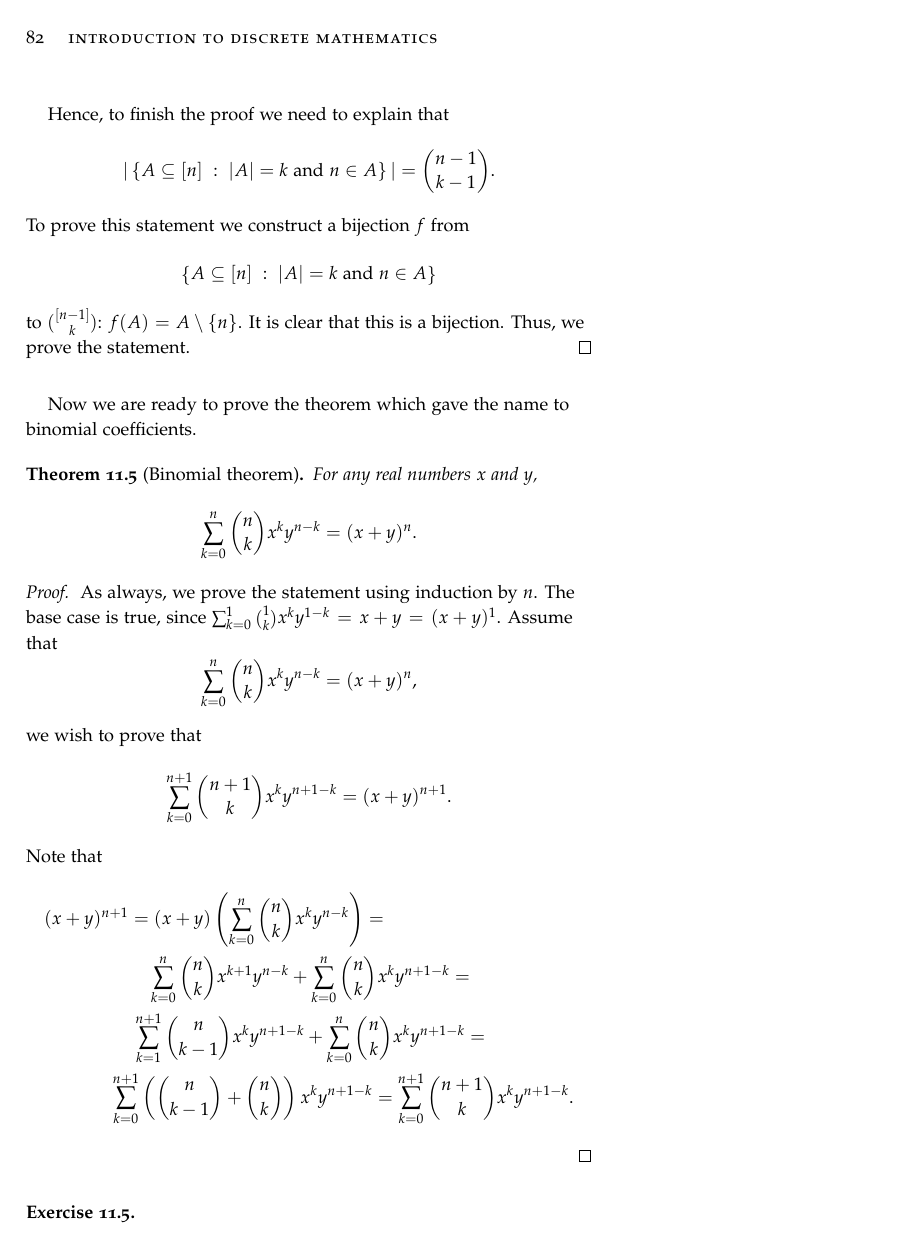
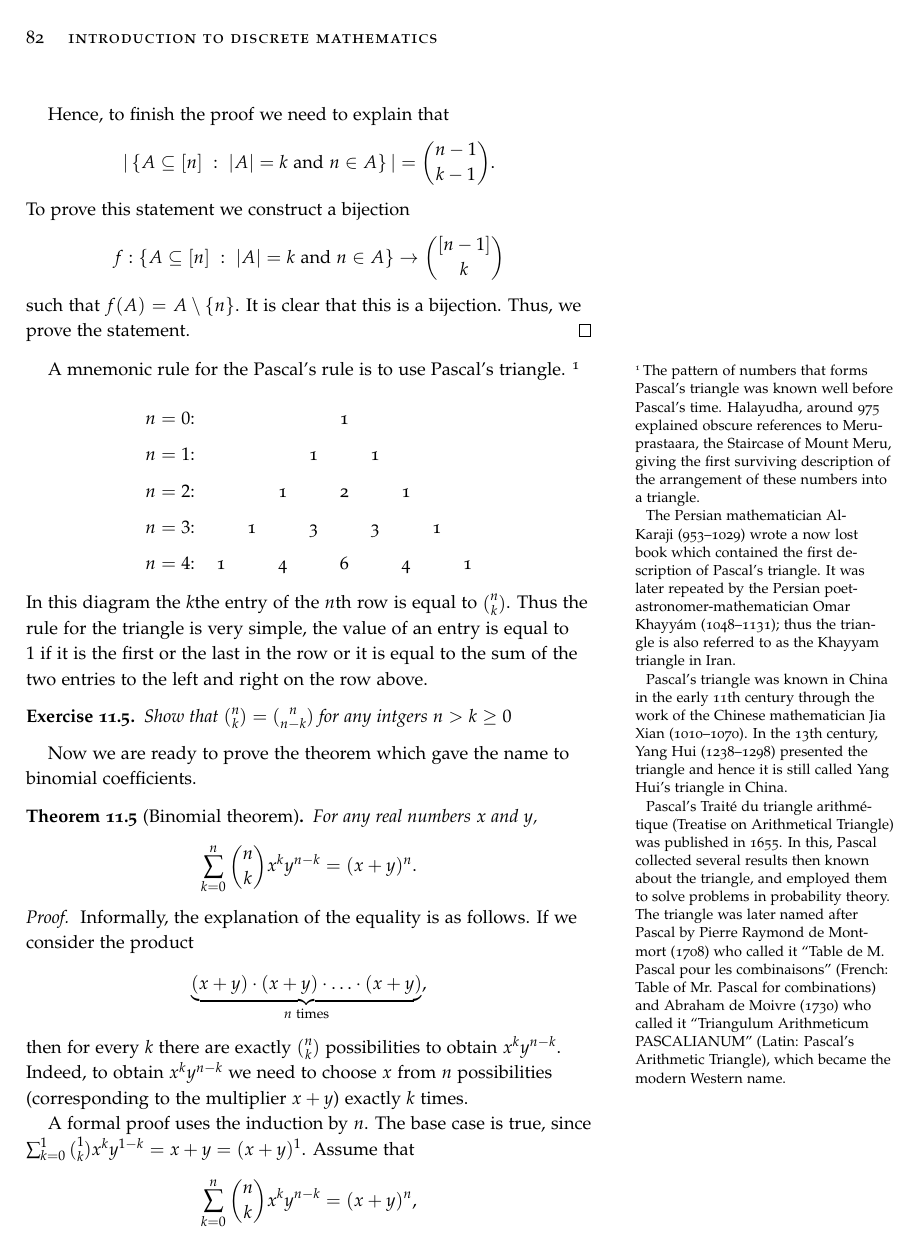
Before and after one commit to alexanderknop/I2DM, a LaTeX thesis (main.tex, which reads parts/part_2/chapter_11_binomial_coefficients.tex): page 84 of 98. The pictures show the PDF file I2DM.pdf that the author committed with the source.

Commit message:
Add a section about multinomial coefficients and about Pascal's triangle

```diff
--- a/parts/part_2/chapter_11_binomial_coefficients.tex
+++ b/parts/part_2/chapter_11_binomial_coefficients.tex
@@ -175,11 +175,40 @@ coefficient way to compute the values of binomial coefficients.
     |\set[|A| = k \text{ and } n \in A]{A \subseteq [n]}| =
     \binom{n - 1}{k - 1}.
   \]
-  To prove this statement we construct a bijection $f$
-  from \[
-    \set[|A| = k \text{ and } n \in A]{A \subseteq [n]}
-  \] to
-  $\binom{[n - 1]}{k}$: $f(A) = A \setminus \set{n}$.
+  To prove this statement we construct a bijection
+  \[
+    f : \set[|A| = k \text{ and } n \in A]{A \subseteq [n]} \to
+      \binom{[n - 1]}{k}
+  \]
+  such that $f(A) = A \setminus \set{n}$.
   It is clear that this is a bijection. Thus, we prove the statement.
 \end{proof}
 
+A mnemonic rule for the Pascal's rule is to use Pascal's triangle.
+\footnote{
+  The pattern of numbers that forms Pascal's triangle was known well before
+  Pascal's time.  Halayudha, around 975 explained obscure references to
+  Meru-prastaara, the Staircase of Mount Meru, giving the first surviving
+  description of the arrangement of these numbers into a triangle.
+
+  The Persian mathematician Al-Karaji (953–1029) wrote a now lost book which
+  contained the first description of Pascal's triangle. It was later repeated by
+  the Persian poet-astronomer-mathematician Omar Khayyám (1048–1131); thus the
+  triangle is also referred to as the Khayyam triangle in Iran.
+
+  Pascal's triangle was known in China in the early 11th century through the
+  work of the Chinese mathematician Jia Xian (1010–1070). In the 13th century,
+  Yang Hui (1238–1298) presented the triangle and hence it is still called Yang
+  Hui's triangle in China.
+
+  Pascal's Traité du triangle arithmétique (Treatise on Arithmetical Triangle)
+  was published in 1655. In this, Pascal collected several results then known
+  about the triangle, and employed them to solve problems in probability theory.
+  The triangle was later named after Pascal by Pierre Raymond de Montmort (1708)
+  who called it ``Table de M. Pascal pour les combinaisons'' (French: Table of
+  Mr. Pascal for combinations) and Abraham de Moivre (1730) who called it
+  ``Triangulum Arithmeticum PASCALIANUM'' (Latin: Pascal's Arithmetic Triangle),
+  which became the modern Western name.
+}
+\begin{figure}
+  \centering
@@ -186,3 +219,11 @@ coefficient way to compute the values of binomial coefficients.
+    $n = 3$:&    &  1 &    &  3 &    &  3 &    &  1\\\noalign{\smallskip\smallskip}
+    $n = 4$:&  1 &    &  4 &    &  6 &    &  4 &    &  1\\\noalign{\smallskip\smallskip}
+  \end{tabular}
+\end{figure}
+In this diagram the $k$the entry of the $n$th row is equal to $\binom{n}{k}$.
+Thus the rule for the triangle is very simple, the value of an entry is equal
+to $1$ if it is the first or the last in the row or it is equal to the sum
+of the two entries to the left and right on the row above.
 
 \begin{exercise}
   Show that $\binom{n}{k} = \binom{n}{n - k}$ for any intgers $n > k \ge 0$
@@ -198,7 +239,17 @@ coefficients.
     \]
 \end{theorem}
 \begin{proof}
-  As always, we prove the statement using induction by $n$. The base case is
+  Informally, the explanation of the equality is as follows.
+  If we consider the product
+  \[
+    \underbrace{(x + y) \cdot (x + y) \cdot
+      \ldots \cdot (x + y)}_{n \text{ times}},
+  \]
+  then for every $k$ there are exactly $\binom{n}{k}$ possibilities to obtain
+  $x^k y^{n - k}$. Indeed, to obtain $x^k y^{n - k}$ we need to choose $x$ from
+  $n$ possibilities (corresponding to the multiplier $x + y$) exactly $k$ times.
+
+  A formal proof uses the induction by $n$. The base case is
   true, since $\sum_{k = 0}^1 \binom{1}{k} x^k y^{1 - k} = x + y =
   (x + y)^1$. Assume that
   \[
@@ -229,0 +305,6 @@ coefficients.
+\label{theorem:multinomial-coefficients}
+  For any real numbers $x_1$, $x_2$, \dots, $x_\ell$ and intger $n$,
+  \[
+    (x_1 + x_2 + \dots + x_\ell)^n =
+    \sum_{k_1, k_2, \dots, k_\ell ~:~ k_1 + k_2 + \dots + k_\ell = n}
+      \binom{n}{k_1 \ k_2 \ \dots \ k_\ell} \prod_{i = 1}^n x_i^{k_i}.
@@ -272,4 +359,8 @@ coefficients.
 
     Find the number of functions $f : \{0, 1\}^n \to \{0, 1\}$ depending on all
     arguments.
+  \exercise Find the largest coefficient of $(x_1 + x_2 + \dots + x_k)^k$.
+  \exercise Prove that
+    $\sum_{k_1, k_2, k_3 ~:~ k_1 + k_2 + k_3 = n} \binom{n}{k_1 \ k_2 \ k_3} =
+    3^n$ without using Theorem~\ref{theorem:theorem:multinomial-coefficients}.
 \end{chapterendexercises}
```
Also changed, not shown: I2DM.pdf, parts/part_2/chapter_11_binomial_coefficients.tex (38 more changed lines).
